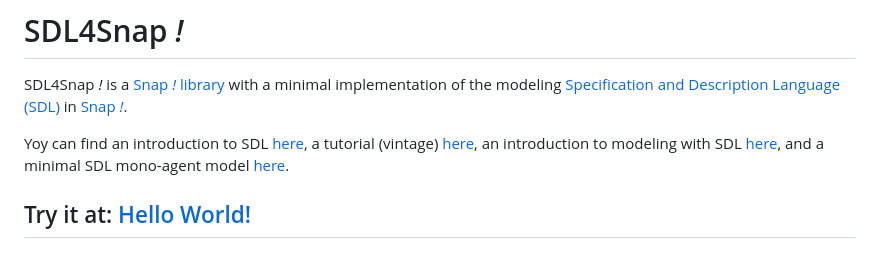
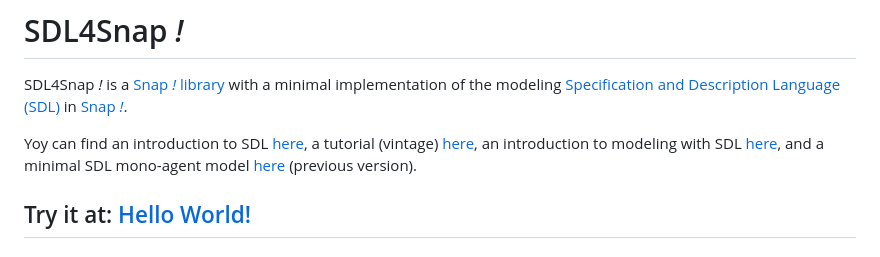
Before and after one commit to pixavier/sdl4snap, a Markdown page: README.md, the part around the change. Drawn GitHub-style.

```diff
--- a/README.md
+++ b/README.md
@@ -2,7 +2,7 @@
 
 SDL4Snap *!*  is a [Snap *!*  library](https://xavierpi.com/ejemplos/sdl4snap2.xml) with a minimal implementation of the modeling [Specification and Description Language (SDL)](https://www.sdl-forum.org/languages/sdl.php) in [Snap *!*](http://snap.berkeley.edu).
 
-Yoy can find an introduction to SDL [here](https://raw.githubusercontent.com/pixavier/sdl4snap/master/docs/SpecificationAndDescriptionLanguageForDiscreteSimulation.pdf), a tutorial (vintage) [here](https://www.sdl-forum.org/sdl88tutorial/index.html), an introduction to modeling with SDL [here](https://raw.githubusercontent.com/pixavier/sdl4snap/master/docs/SimulationModelsFormalization.pdf), and a minimal SDL mono-agent model [here](https://snap.berkeley.edu/snap/snap.html#open:https://raw.githubusercontent.com/pixavier/sdl4snap/master/examples/SDL_min.xml).
+Yoy can find an introduction to SDL [here](https://raw.githubusercontent.com/pixavier/sdl4snap/master/docs/SpecificationAndDescriptionLanguageForDiscreteSimulation.pdf), a tutorial (vintage) [here](https://www.sdl-forum.org/sdl88tutorial/index.html), an introduction to modeling with SDL [here](https://raw.githubusercontent.com/pixavier/sdl4snap/master/docs/SimulationModelsFormalization.pdf), and a minimal SDL mono-agent model [here](https://snap.berkeley.edu/snap/snap.html#open:https://raw.githubusercontent.com/pixavier/sdl4snap/master/examples/SDL_min.xml) (previous version).
 
 ## Try it at: [Hello World!](https://snap.berkeley.edu/snap/snap.html#open:https://raw.githubusercontent.com/pixavier/sdl4snap/master/examples/SDL2Snap-PingPong2.xml)
 
```
